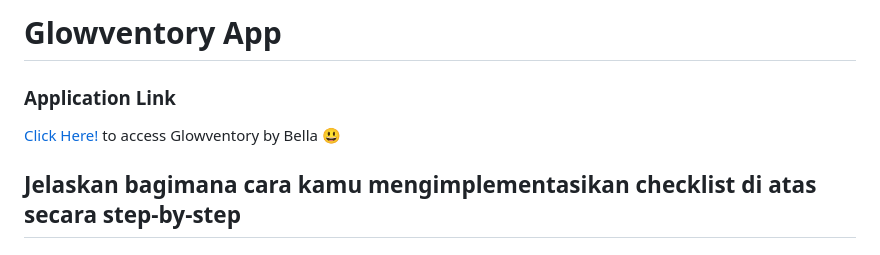
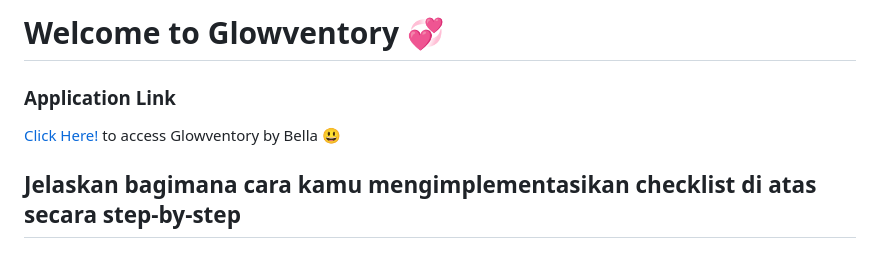
Before and after one commit to nabilazainina/glowventory, a Markdown page: README.md, the part around the change printed below. GitHub-like rendering.

Commit message:
Correcting README Problem

```diff
--- a/README.md
+++ b/README.md
@@ -1,7 +1,8 @@
-# Glowventory App
+# Welcome to Glowventory :revolving_hearts:
 
 ### Application Link
 [Click Here!](https://glowventory.adaptable.app/main/) to access Glowventory by Bella :smiley:
+
 
 ## Jelaskan bagimana cara kamu mengimplementasikan checklist di atas secara step-by-step
 
```
Also changed, not shown: other parts of README.md (+2 -2 lines).
